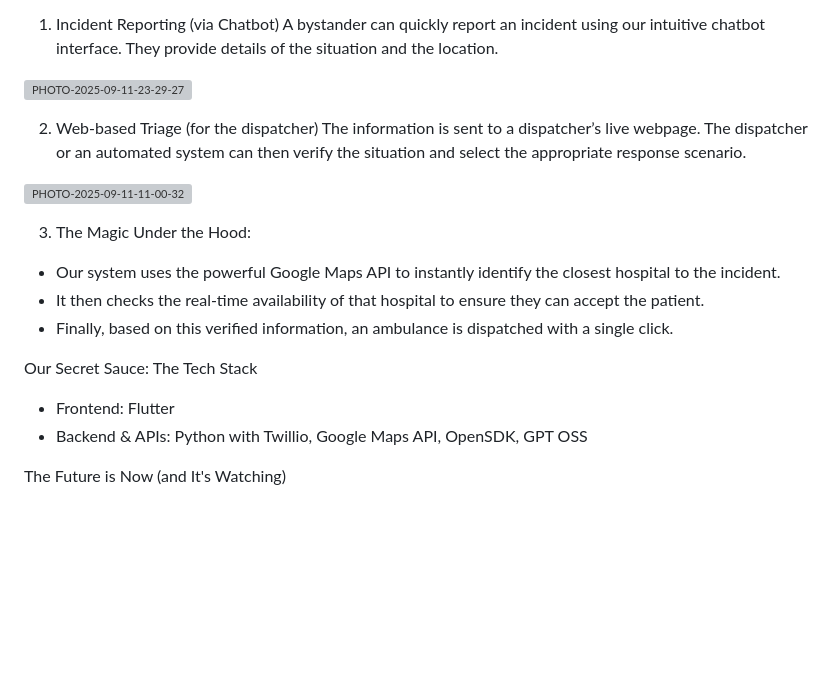
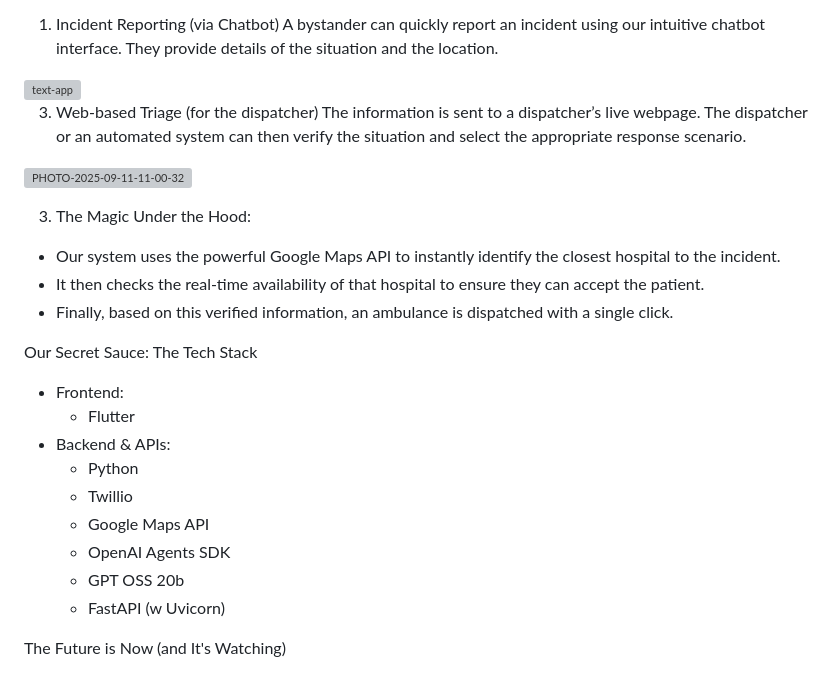
Before and after one commit to pranavi79/open-ai-hackathon, a Markdown page: README.md, the part around one of its changes. Drawn GitHub-style; blank space fills up the shorter version; grey boxes are pictures that could not be loaded.

```diff
--- a/README.md
+++ b/README.md
@@ -16,9 +16,9 @@ MediAid turns ordinary bystanders into a network of first responders.
 1. Incident Reporting (via Chatbot)
 A bystander can quickly report an incident using our intuitive chatbot interface. They provide details of the situation and the location.
 
-![PHOTO-2025-09-11-23-29-27](https://github.com/user-attachments/assets/079110fd-3f84-4461-8260-a495f6f63fdd)
+<img src="https://github.com/user-attachments/assets/079110fd-3f84-4461-8260-a495f6f63fdd" alt="text-app" height="1000">
 
-2. Web-based Triage (for the dispatcher)
+3. Web-based Triage (for the dispatcher)
 The information is sent to a dispatcher’s live webpage. The dispatcher or an automated system can then verify the situation and select the appropriate response scenario.
 
 ![PHOTO-2025-09-11-11-00-32](https://github.com/user-attachments/assets/de0c4502-f8ef-4911-b82e-6b9618e434e8)
@@ -30,8 +30,15 @@ The information is sent to a dispatcher’s live webpage. The dispatcher or an a
 
 Our Secret Sauce: The Tech Stack
 
- * Frontend: Flutter
- * Backend & APIs: Python with Twillio, Google Maps API, OpenSDK, GPT OSS
+ * Frontend:
+     - Flutter
+ * Backend & APIs:
+     - Python
+     - Twillio
+     - Google Maps API
+     - OpenAI Agents SDK
+     - GPT OSS 20b
+     - FastAPI (w Uvicorn)
 
 The Future is Now (and It's Watching)
 
```
Also changed, not shown: other parts of README.md (+8 -8 lines).
